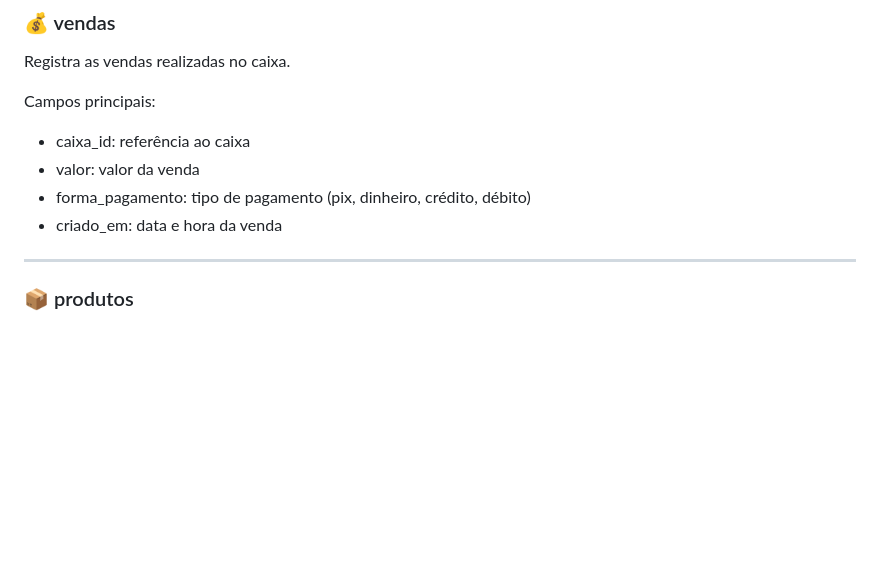
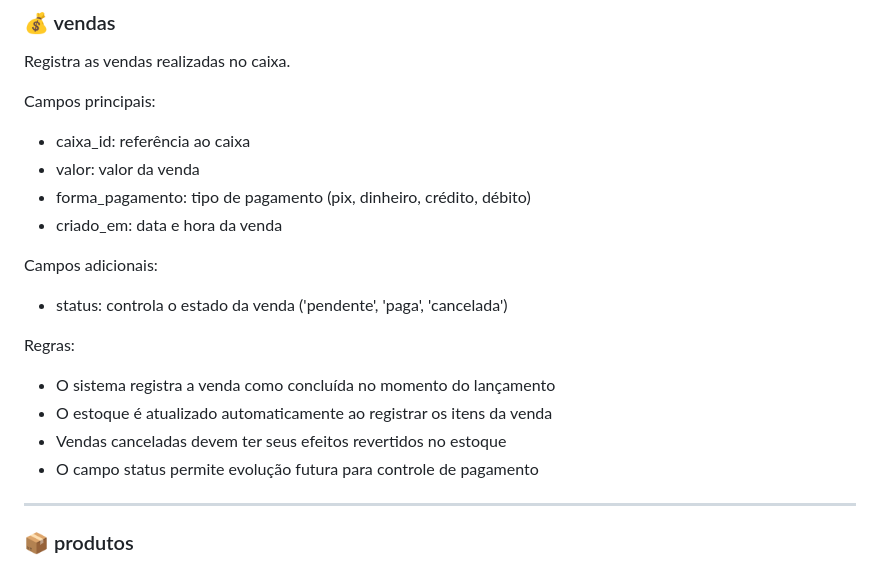
Before and after one commit to raquelmoreira-gif/projeto-integrador1, a Markdown page: database/README.md, the part around the change. GitHub-like rendering; blank space fills up the shorter version.

Commit message:
feat: adiciona controle de status nas vendas
Adiciona campo de status na tabela de vendas para controle do fluxo de pagamento.

Permite diferenciar vendas pendentes, pagas e canceladas, preparando o sistema para maior controle operacional e futuras melhorias na lógica de estoque.

```diff
--- a/database/README.md
+++ b/database/README.md
@@ -44,6 +44,15 @@ Campos principais:
 - valor: valor da venda
 - forma_pagamento: tipo de pagamento (pix, dinheiro, crédito, débito)
 - criado_em: data e hora da venda
+
+Campos adicionais:
+- status: controla o estado da venda ('pendente', 'paga', 'cancelada')
+
+Regras:
+- O sistema registra a venda como concluída no momento do lançamento
+- O estoque é atualizado automaticamente ao registrar os itens da venda
+- Vendas canceladas devem ter seus efeitos revertidos no estoque
+- O campo status permite evolução futura para controle de pagamento
 
 ---
 
```
